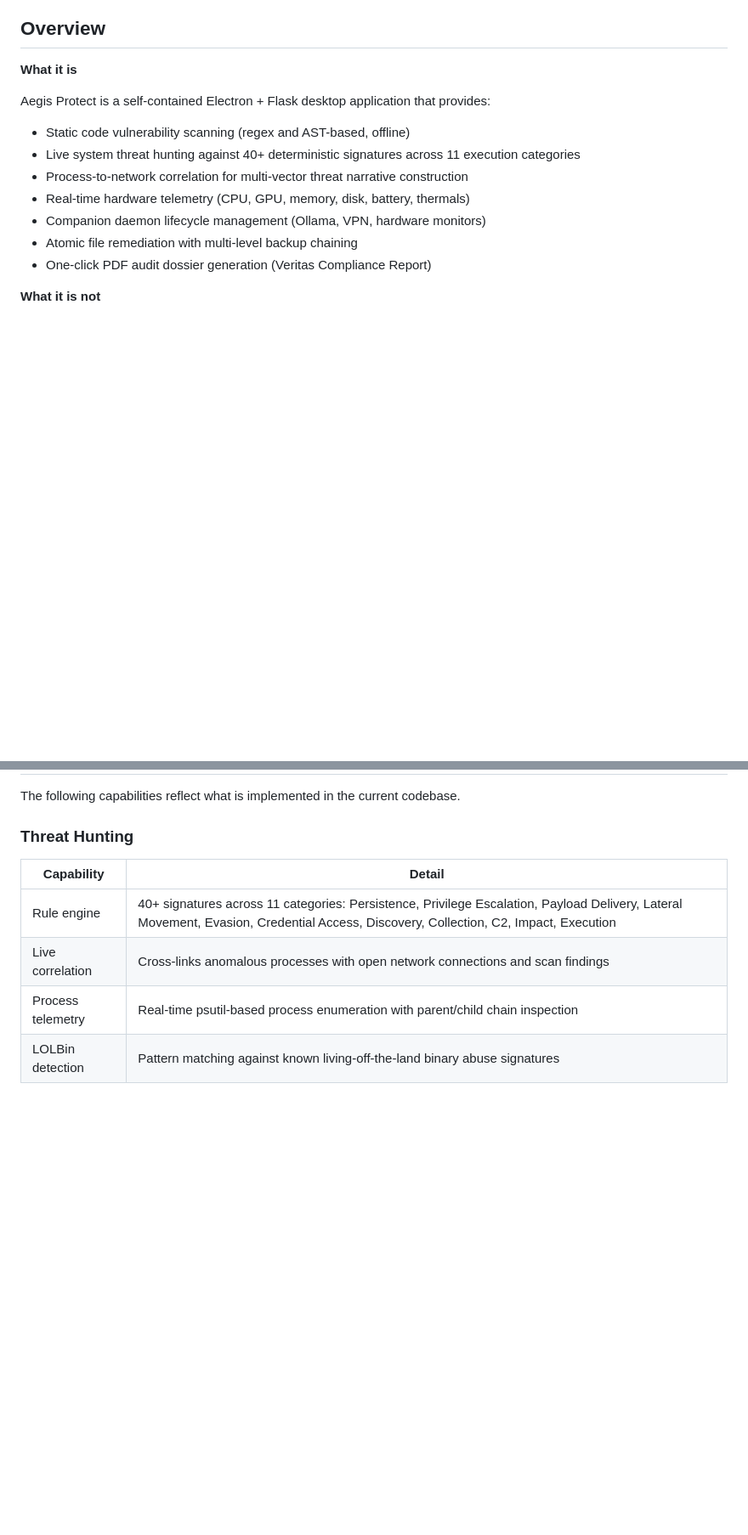
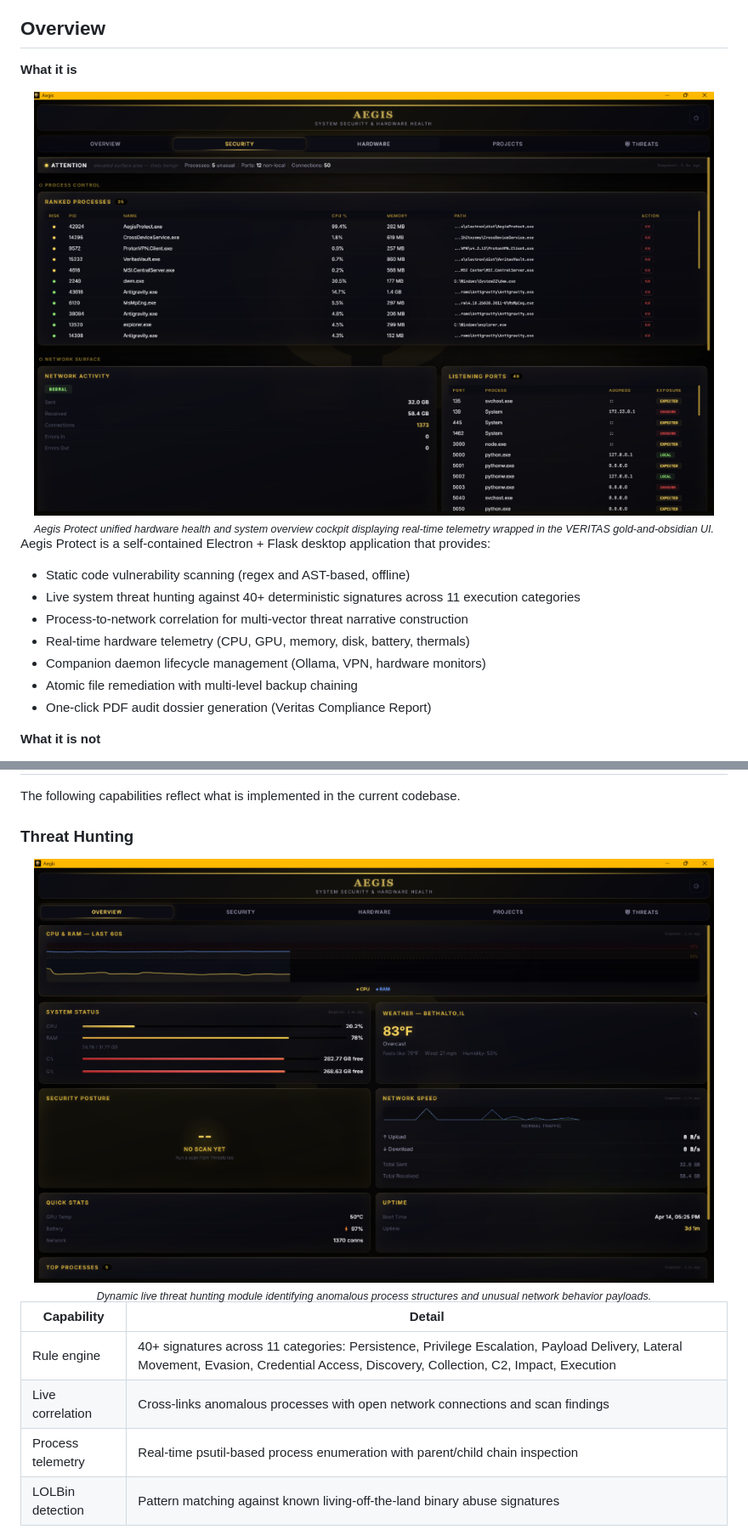
Before and after one commit to VrtxOmega/Aegis, a Markdown page: README.md, 2 parts joined by grey strips. Shown at 85% size. GitHub-like rendering; pictures changed too: assets/aegis_overview.png (added), assets/aegis_security.png (added); blank space fills up the shorter version.

Commit message:
docs: Tactically inject VERITAS gold high-fidelity screenshots to README

```diff
--- a/README.md
+++ b/README.md
@@ -18,6 +18,12 @@ Aegis Protect is the security and integrity layer of the VERITAS Omega sovereign
 ## Overview
 
 **What it is**
+
+<div align="center">
+  <img src="assets/aegis_overview.png" width="800" alt="Aegis Protect Hardware Health & System Overview" />
+  <br />
+  <sub><i>Aegis Protect unified hardware health and system overview cockpit displaying real-time telemetry wrapped in the VERITAS gold-and-obsidian UI.</i></sub>
+</div>
 
 Aegis Protect is a self-contained Electron + Flask desktop application that provides:
 
@@ -40,6 +46,12 @@ Aegis is not an antivirus, not a network firewall, not a cloud SIEM, and not a m
 The following capabilities reflect what is implemented in the current codebase.
 
 ### Threat Hunting
+
+<div align="center">
+  <img src="assets/aegis_security.png" width="800" alt="Aegis Protect Security Threat Surface" />
+  <br />
+  <sub><i>Dynamic live threat hunting module identifying anomalous process structures and unusual network behavior payloads.</i></sub>
+</div>
 
 | Capability | Detail |
 |---|---|
```
